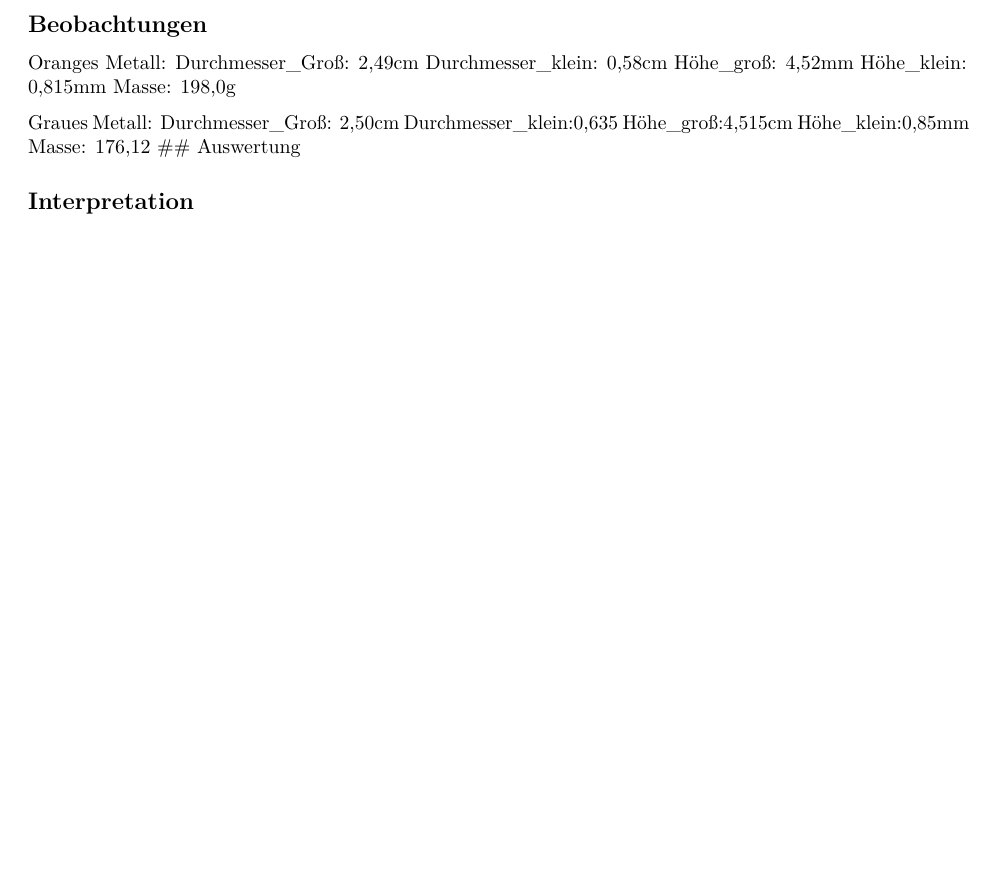
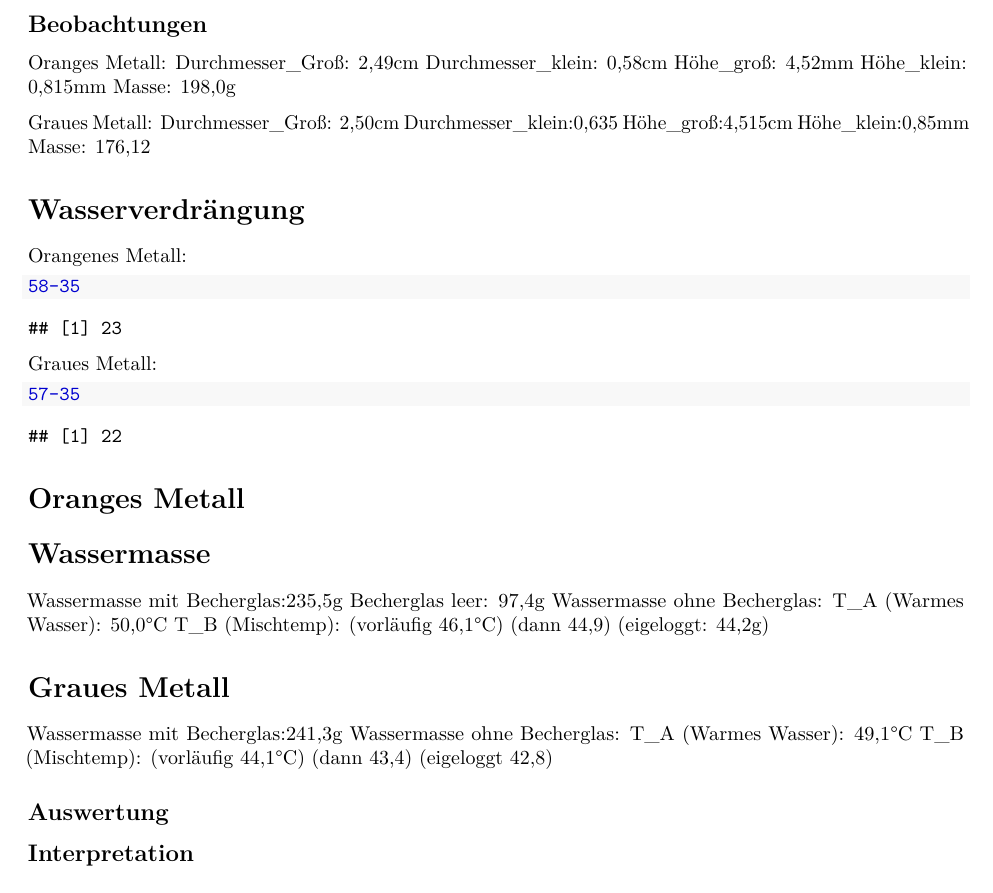
Before and after one commit to Mensching26/Laborbuch-im-Physikpraktikum, an R Markdown document (Laborbuch/Kaloriemeter/Kaloriemeter.Rmd): part of page 3 of 3, cut so that both start at the same text. Rendered offline with R 4.5, knitr and Pandoc, then LaTeX, with nearby package versions.

Commit message:
Laborzeit beendet

````diff
--- a/Laborbuch/Kaloriemeter/Kaloriemeter.Rmd
+++ b/Laborbuch/Kaloriemeter/Kaloriemeter.Rmd
@@ -62,6 +62,30 @@ Durchmesser_klein:0,635
 Höhe_groß:4,515cm
 Höhe_klein:0,85mm
 Masse: 176,12
+
+# Wasserverdrängung
+Orangenes Metall:
+```{r}
+58-35
+```
+Graues Metall:
+```{r}
+57-35
+```
+# Oranges Metall
+# Wassermasse
+Wassermasse mit Becherglas:235,5g
+Becherglas leer: 97,4g
+Wassermasse ohne Becherglas:
+T_A (Warmes Wasser):  50,0°C
+T_B (Mischtemp): (vorläufig 46,1°C) (dann 44,9) (eigeloggt: 44,2g)
+
+# Graues Metall
+Wassermasse mit Becherglas:241,3g
+Wassermasse ohne Becherglas:
+T_A (Warmes Wasser):  49,1°C
+T_B (Mischtemp): (vorläufig 44,1°C) (dann 43,4) (eigeloggt 42,8)
+
 ## Auswertung
 
 ## Interpretation
````
Also changed, not shown: 1 other file.
